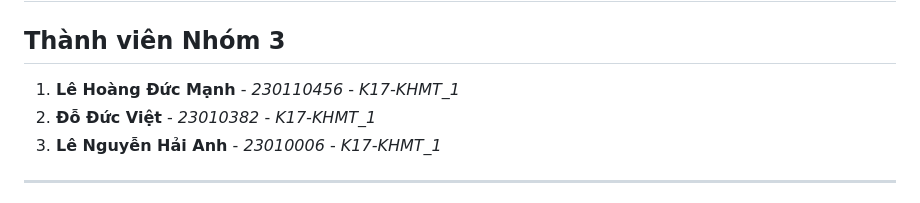
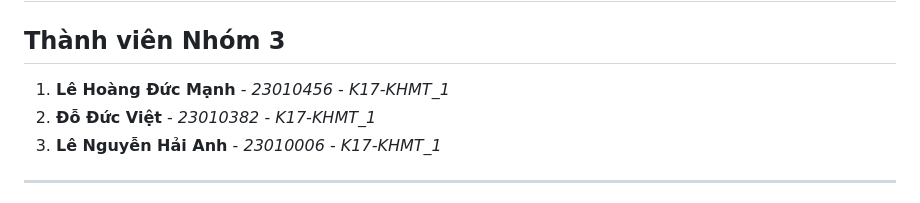
Before and after one commit to FeliksWatterson/OOP_NO4_25_26_DucManh_DucViet_HaiAnh, a Markdown page: README.md, the part around the change. Drawn GitHub-style.

Commit message:
Fix student ID for Lê Hoàng Đức Mạnh

```diff
--- a/README.md
+++ b/README.md
@@ -2,7 +2,7 @@
 
 ## Thành viên Nhóm 3
 
-1.  **Lê Hoàng Đức Mạnh** - *230110456* - *K17-KHMT_1*
+1.  **Lê Hoàng Đức Mạnh** - *23010456* - *K17-KHMT_1*
 2.  **Đỗ Đức Việt** - *23010382* - *K17-KHMT_1*
 3.  **Lê Nguyễn Hải Anh** - *23010006* - *K17-KHMT_1*
 
```
